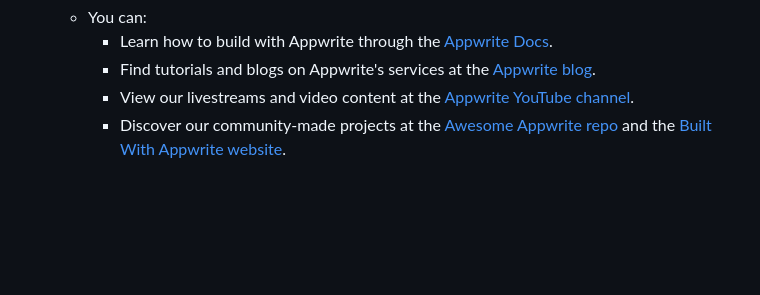
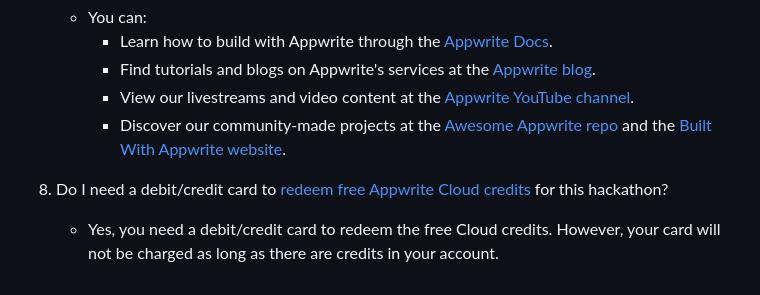
Before and after one commit to appwrite-community/htf24-hackathon-submissions, a Markdown page: README.md, the part around the change. Drawn GitHub-style; blank space fills up the shorter version.

Commit message:
Add credit card question to FAQs

```diff
--- a/README.md
+++ b/README.md
@@ -78,3 +78,6 @@ All participants must agree to the [Rules](RULES.md) and [Code of Conduct](CODE_
       - Find tutorials and blogs on Appwrite's services at the [Appwrite blog](https://appwrite.io/blog).
       - View our livestreams and video content at the [Appwrite YouTube channel](https://youtube.com/c/Appwrite).
       - Discover our community-made projects at the [Awesome Appwrite repo](https://github.com/appwrite/awesome-appwrite) and the [Built With Appwrite website](https://builtwith.appwrite.io/).
+
+8. Do I need a debit/credit card to [redeem free Appwrite Cloud credits](https://apwr.dev/hacktoberfest) for this hackathon?
+    - Yes, you need a debit/credit card to redeem the free Cloud credits. However, your card will not be charged as long as there are credits in your account.
```
